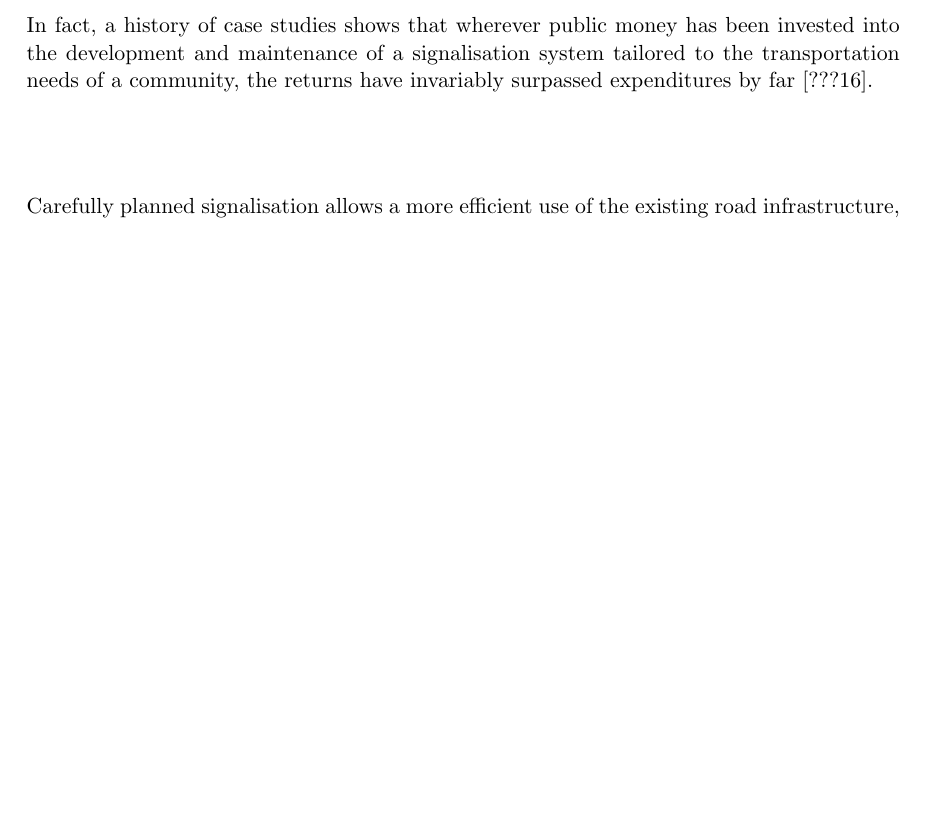
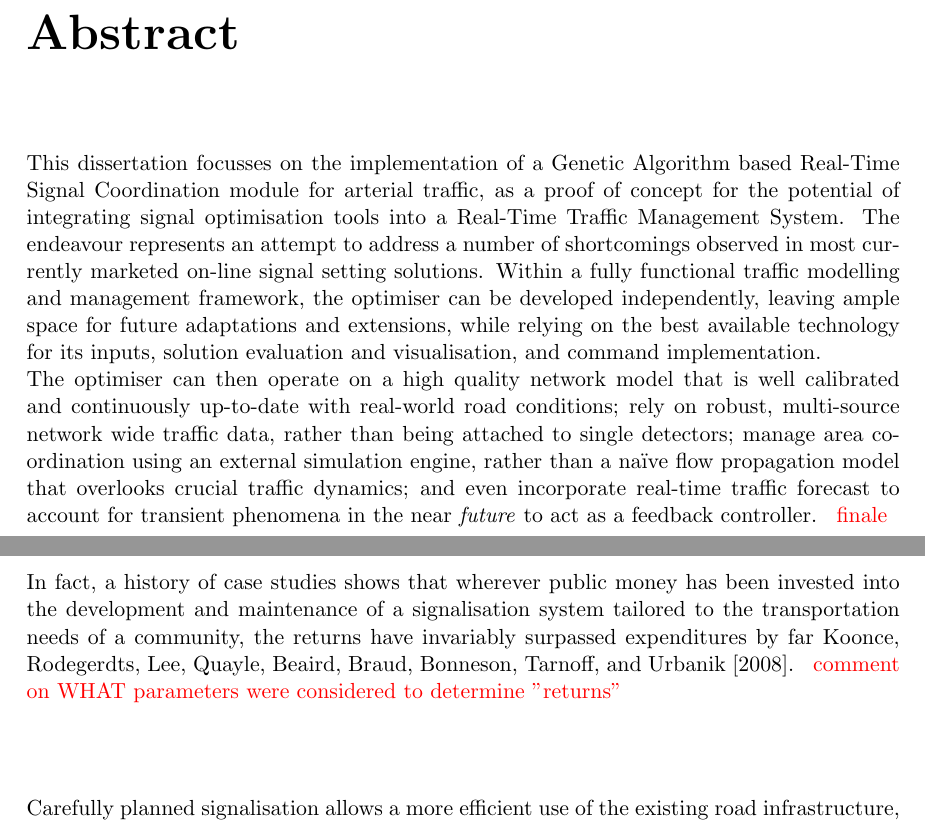
Before and after one commit to pietro-mesch/TESIPHD, a LaTeX thesis (Bozza.tex, which reads chapters/abstract.tex, chapters/intro.tex): part of page 5 of 59 before the commit and two parts of pages 3 and 7 of 61 after it, the two joined at a grey line, cut at the place of the change, the shorter picture padded with empty space. Compiled offline with pdfLaTeX.

Commit message:
prima di separare framework

```diff
--- /dev/null
+++ b/chapters/abstract.tex
@@ -0,0 +1,5 @@
+\chapter*{Abstract}
+This dissertation focusses on the implementation of a Genetic Algorithm based Real-Time Signal Coordination module for arterial traffic, as a proof of concept for the potential of integrating signal optimisation tools into a Real-Time Traffic Management System.
+The endeavour represents an attempt to address a number of shortcomings observed in most currently marketed on-line signal setting solutions.
+Within a fully functional traffic modelling and management framework, the optimiser can be developed independently, leaving ample space for future adaptations and extensions, while relying on the best available technology for its inputs, solution evaluation and visualisation, and command implementation.\\
+The optimiser can then operate on a high quality network model that is well calibrated and continuously up-to-date with real-world road conditions; rely on robust, multi-source network wide traffic data, rather than being attached to single detectors; manage area coordination using an external simulation engine, rather than a na\"ive flow propagation model that overlooks crucial traffic dynamics; and even incorporate real-time traffic forecast to account for transient phenomena in the near \emph{future} to act as a feedback controller. \todo{finale}
--- a/chapters/intro.tex
+++ b/chapters/intro.tex
@@ -5,8 +5,8 @@ Since the first sporadic appearances around the turn of the 20th century, traffi
 
 It is therefore natural that traffic signals should garner so much attention: they are perceived (only \emph{sometimes} unfairly) as a major source of delay and frustration to drivers, and the tantalising idea of an intelligent traffic control system often comes to identify, in the general public fantasy, with the very notion of an \emph{Intelligent Transport System}.
 
-In fact, a history of case studies shows that wherever public money has been invested into the development and maintenance of a signalisation system tailored to the transportation needs of a community, the returns have invariably surpassed expenditures by far [???16].
-%??? comment on WHAT parameters were considered to determine "returns".
+In fact, a history of case studies shows that wherever public money has been invested into the development and maintenance of a signalisation system tailored to the transportation needs of a community, the returns have invariably surpassed expenditures by far \cite{koonce2008traffic}.
+\todo{comment on WHAT parameters were considered to determine "returns"}
 
 Carefully planned signalisation allows a more efficient use of the existing road infrastructure,
 minimising the stress suffered by drivers as well as the risk of accidents,
```
Also changed, not shown: Bozza.tex (+5 -1 lines), bib/mzk_phd.bib (+7 -0 lines), chapters/ottimizzatoreGenetico.tex (+1 -1 lines), chapters/theFramework.tex (added), 1 other file.
